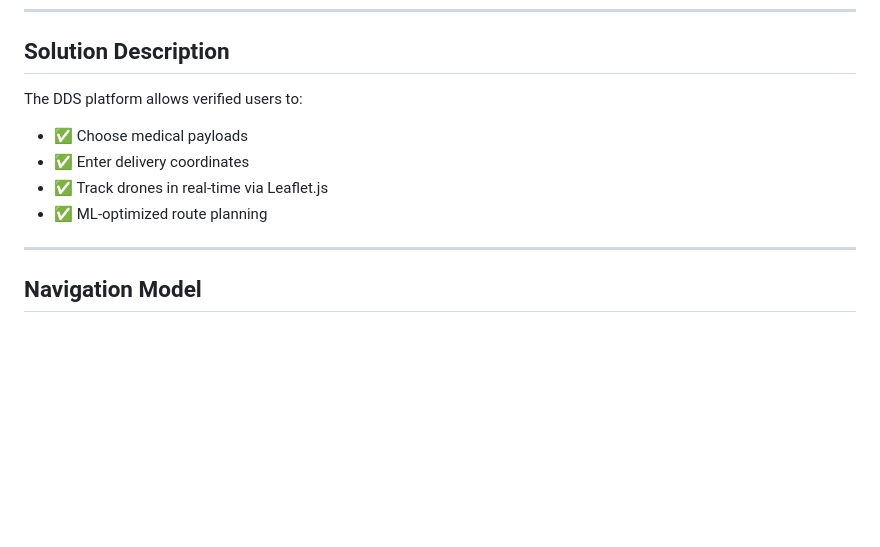
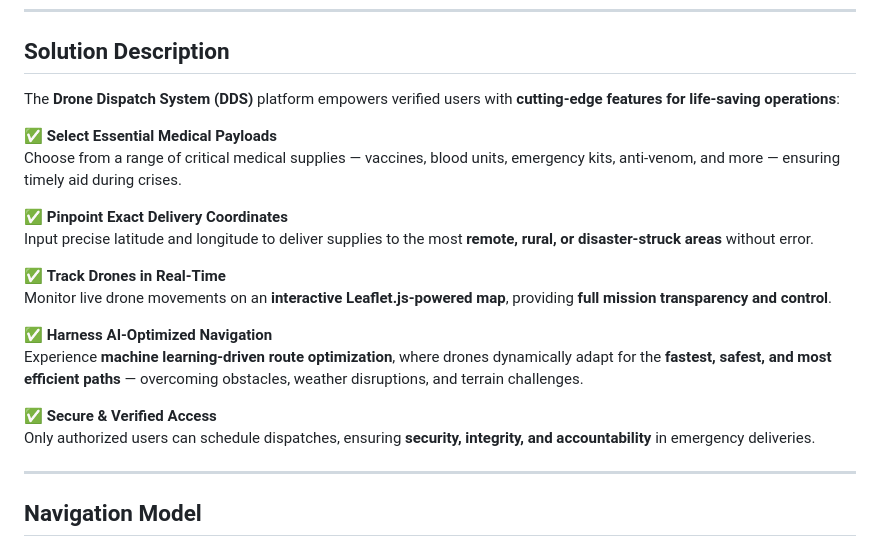
Before and after one commit to Lahari-Red/INDIAN-ISRAELHACK1, a Markdown page: README.md, the part around the change. Drawn GitHub-style; blank space fills up the shorter version.

```diff
--- a/README.md
+++ b/README.md
@@ -26,11 +26,23 @@ Despite major progress in drone technology, its life-saving potential for emerge
 ## Solution Description
 
 
-The DDS platform allows verified users to:
-- ✅ Choose medical payloads
-- ✅ Enter delivery coordinates
-- ✅ Track drones in real-time via Leaflet.js
-- ✅ ML-optimized route planning
+The **Drone Dispatch System (DDS)** platform empowers verified users with **cutting-edge features for life-saving operations**:
+
+✅ **Select Essential Medical Payloads**
+Choose from a range of critical medical supplies — vaccines, blood units, emergency kits, anti-venom, and more — ensuring timely aid during crises.
+
+✅ **Pinpoint Exact Delivery Coordinates**
+Input precise latitude and longitude to deliver supplies to the most **remote, rural, or disaster-struck areas** without error.
+
+✅ **Track Drones in Real-Time**
+Monitor live drone movements on an **interactive Leaflet.js-powered map**, providing **full mission transparency and control**.
+
+✅ **Harness AI-Optimized Navigation**
+Experience **machine learning-driven route optimization**, where drones dynamically adapt for the **fastest, safest, and most efficient paths** — overcoming obstacles, weather disruptions, and terrain challenges.
+
+✅ **Secure & Verified Access**
+Only authorized users can schedule dispatches, ensuring **security, integrity, and accountability** in emergency deliveries.
+
 
 ---
 
```
